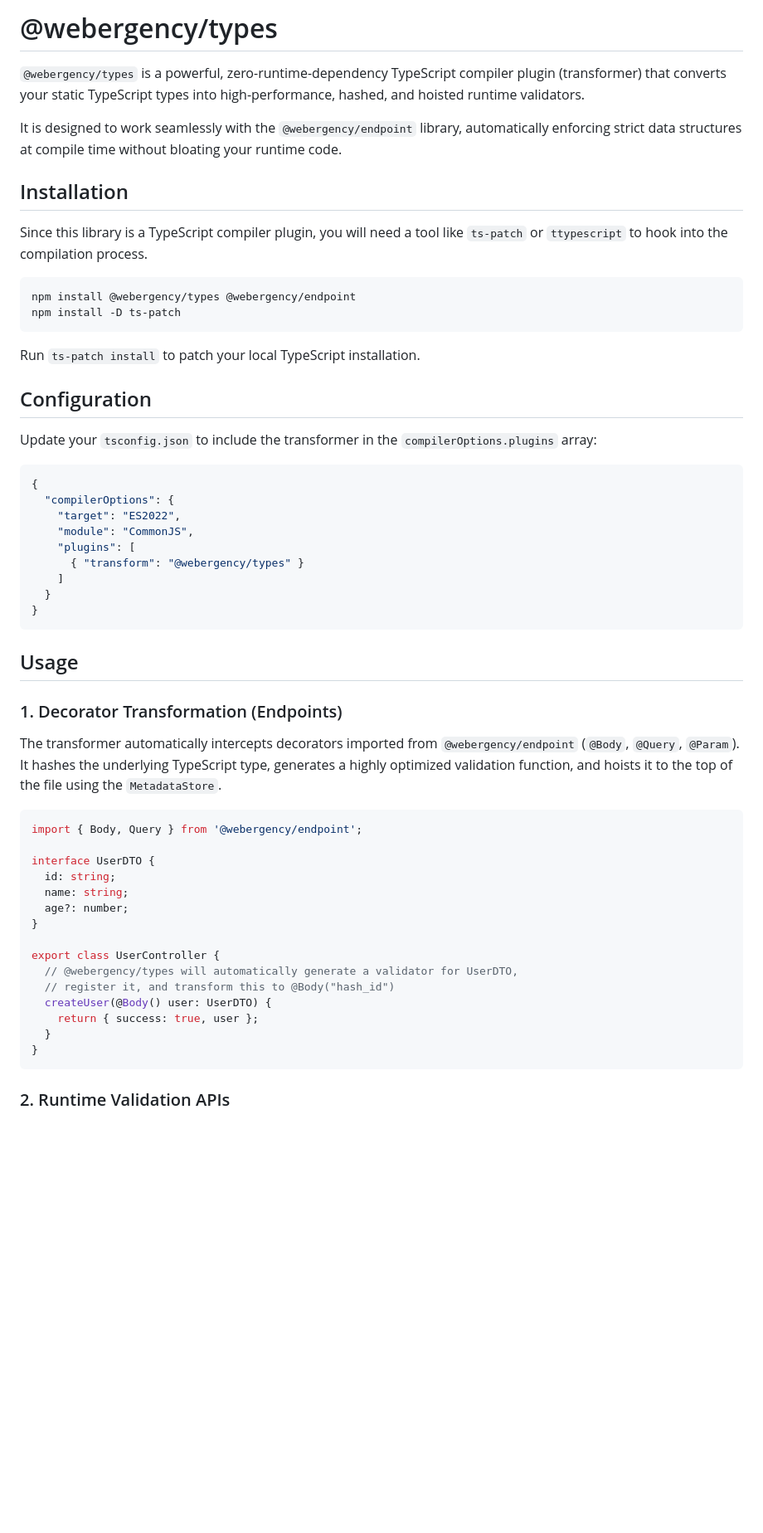
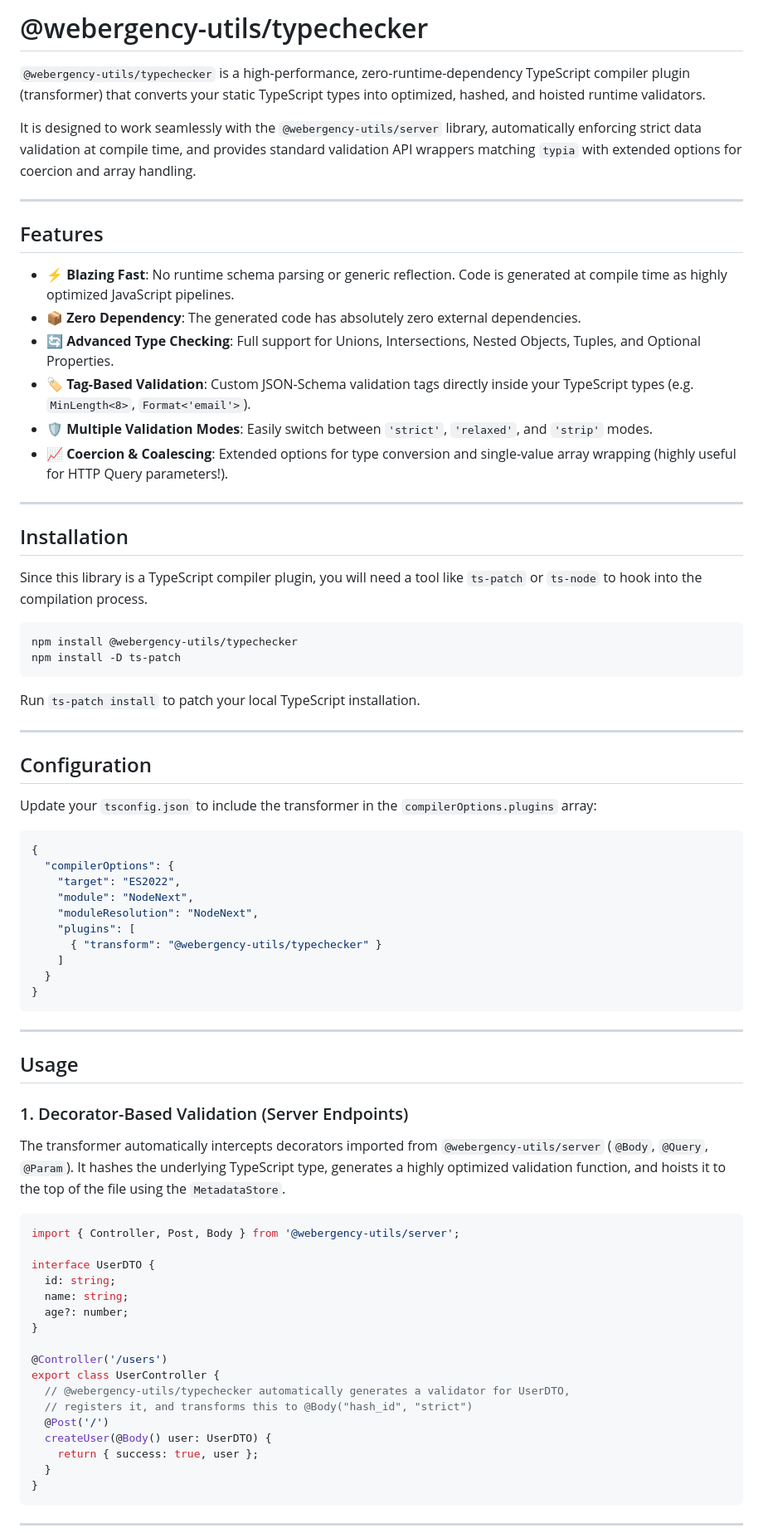
Before and after one commit to webergency-utils/typechecker, a Markdown page: README.md, the part around one of its changes. Shown at 83% size. Drawn GitHub-style; blank space fills up the shorter version.

````diff
--- a/README.md
+++ b/README.md
@@ -1,19 +1,34 @@
-# @webergency/types
+# @webergency-utils/typechecker
 
-`@webergency/types` is a powerful, zero-runtime-dependency TypeScript compiler plugin (transformer) that converts your static TypeScript types into high-performance, hashed, and hoisted runtime validators.
+`@webergency-utils/typechecker` is a high-performance, zero-runtime-dependency TypeScript compiler plugin (transformer) that converts your static TypeScript types into optimized, hashed, and hoisted runtime validators.
 
-It is designed to work seamlessly with the `@webergency/endpoint` library, automatically enforcing strict data structures at compile time without bloating your runtime code.
+It is designed to work seamlessly with the `@webergency-utils/server` library, automatically enforcing strict data validation at compile time, and provides standard validation API wrappers matching `typia` with extended options for coercion and array handling.
+
+---
+
+## Features
+
+- **⚡ Blazing Fast**: No runtime schema parsing or generic reflection. Code is generated at compile time as highly optimized JavaScript pipelines.
+- **📦 Zero Dependency**: The generated code has absolutely zero external dependencies.
+- **🔄 Advanced Type Checking**: Full support for Unions, Intersections, Nested Objects, Tuples, and Optional Properties.
+- **🏷️ Tag-Based Validation**: Custom JSON-Schema validation tags directly inside your TypeScript types (e.g. `MinLength<8>`, `Format<'email'>`).
+- **🛡️ Multiple Validation Modes**: Easily switch between `'strict'`, `'relaxed'`, and `'strip'` modes.
+- **📈 Coercion & Coalescing**: Extended options for type conversion and single-value array wrapping (highly useful for HTTP Query parameters!).
+
+---
 
 ## Installation
 
-Since this library is a TypeScript compiler plugin, you will need a tool like `ts-patch` or `ttypescript` to hook into the compilation process.
+Since this library is a TypeScript compiler plugin, you will need a tool like `ts-patch` or `ts-node` to hook into the compilation process.
 
 ```bash
-npm install @webergency/types @webergency/endpoint
+npm install @webergency-utils/typechecker
 npm install -D ts-patch
 ```
 
 Run `ts-patch install` to patch your local TypeScript installation.
+
+---
 
 ## Configuration
 
@@ -23,22 +38,25 @@ Update your `tsconfig.json` to include the transformer in the `compilerOptions.p
 {
   "compilerOptions": {
     "target": "ES2022",
-    "module": "CommonJS",
+    "module": "NodeNext",
+    "moduleResolution": "NodeNext",
     "plugins": [
-      { "transform": "@webergency/types" }
+      { "transform": "@webergency-utils/typechecker" }
     ]
   }
 }
 ```
 
+---
+
 ## Usage
 
-### 1. Decorator Transformation (Endpoints)
+### 1. Decorator-Based Validation (Server Endpoints)
 
-The transformer automatically intercepts decorators imported from `@webergency/endpoint` (`@Body`, `@Query`, `@Param`). It hashes the underlying TypeScript type, generates a highly optimized validation function, and hoists it to the top of the file using the `MetadataStore`.
+The transformer automatically intercepts decorators imported from `@webergency-utils/server` (`@Body`, `@Query`, `@Param`). It hashes the underlying TypeScript type, generates a highly optimized validation function, and hoists it to the top of the file using the `MetadataStore`.
 
 ```typescript
-import { Body, Query } from '@webergency/endpoint';
+import { Controller, Post, Body } from '@webergency-utils/server';
 
 interface UserDTO {
   id: string;
@@ -46,14 +64,16 @@ interface UserDTO {
   age?: number;
 }
 
+@Controller('/users')
 export class UserController {
-  // @webergency/types will automatically generate a validator for UserDTO,
-  // register it, and transform this to @Body("hash_id")
+  // @webergency-utils/typechecker automatically generates a validator for UserDTO,
+  // registers it, and transforms this to @Body("hash_id", "strict")
+  @Post('/')
   createUser(@Body() user: UserDTO) {
     return { success: true, user };
   }
 }
 ```
 
-### 2. Runtime Validation APIs
+---
 
````
Also changed, not shown: other parts of README.md (+83 -23 lines).
